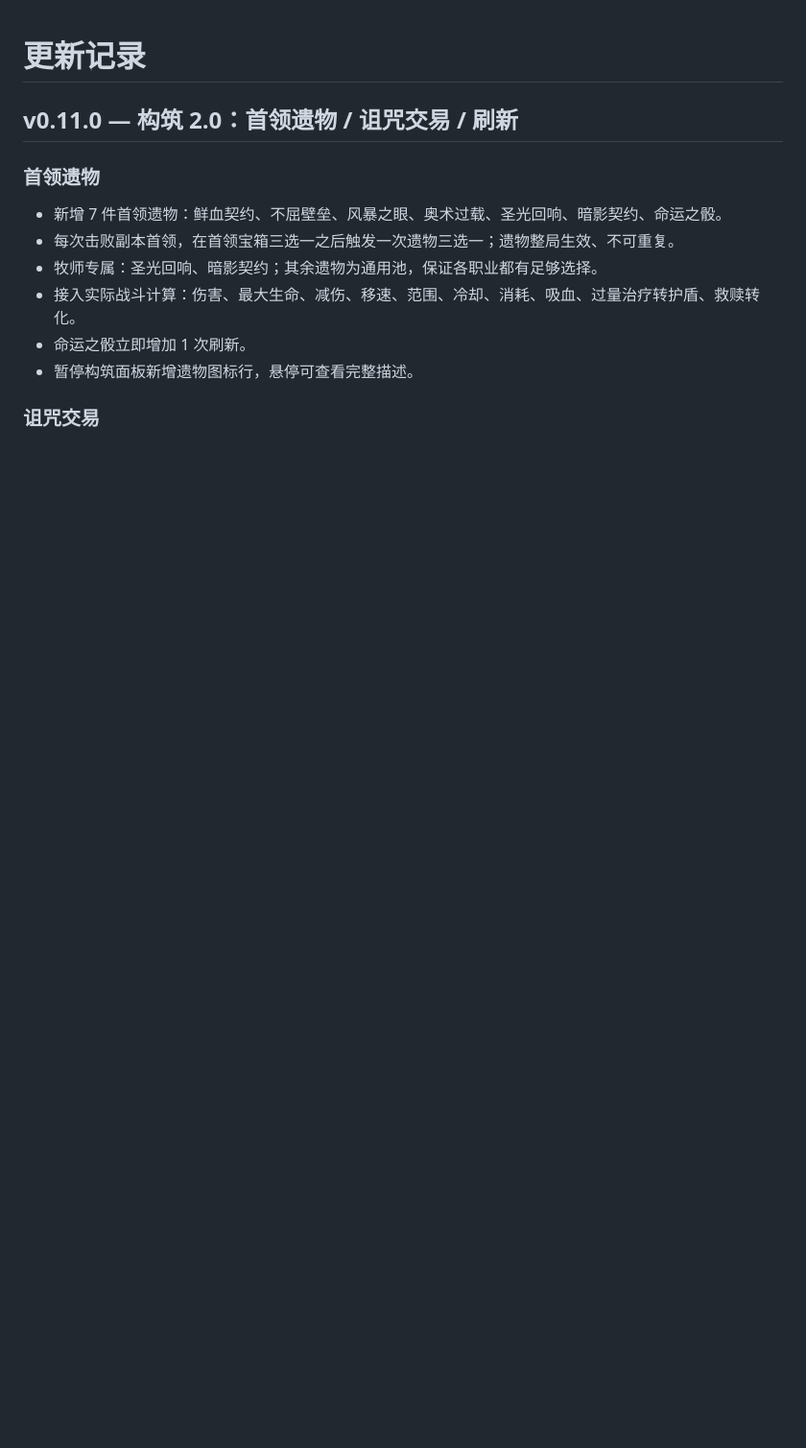
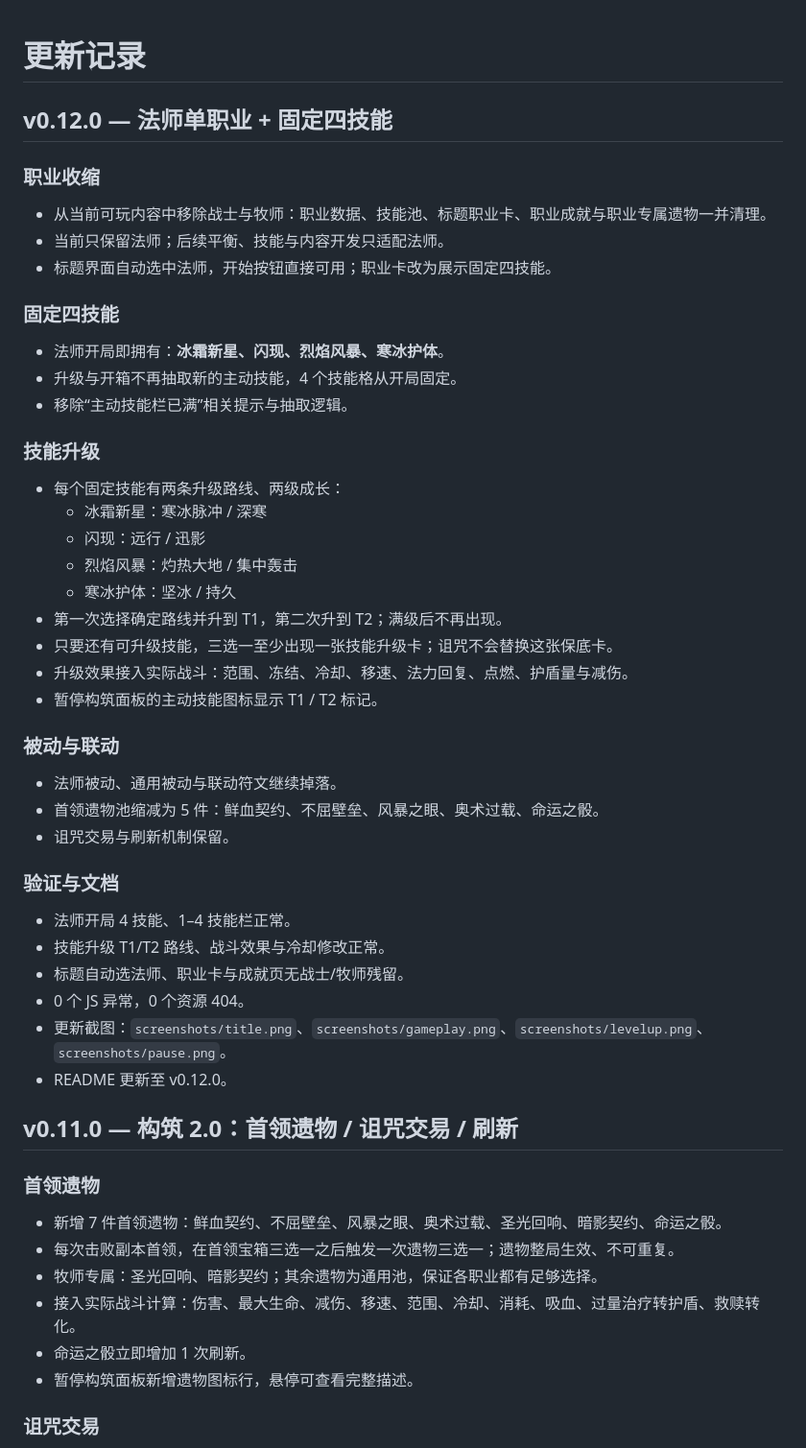
Before and after one commit to zsgwsjj/jj_wow_game, a Markdown page: CHANGELOG.md, the part around the change. Shown: that part at 96% size. GitHub-like rendering; blank space fills up the shorter version.

```diff
--- a/CHANGELOG.md
+++ b/CHANGELOG.md
@@ -1,4 +1,45 @@
 # 更新记录
+
+## v0.12.0 — 法师单职业 + 固定四技能
+
+### 职业收缩
+
+- 从当前可玩内容中移除战士与牧师：职业数据、技能池、标题职业卡、职业成就与职业专属遗物一并清理。
+- 当前只保留法师；后续平衡、技能与内容开发只适配法师。
+- 标题界面自动选中法师，开始按钮直接可用；职业卡改为展示固定四技能。
+
+### 固定四技能
+
+- 法师开局即拥有：**冰霜新星、闪现、烈焰风暴、寒冰护体**。
+- 升级与开箱不再抽取新的主动技能，4 个技能格从开局固定。
+- 移除“主动技能栏已满”相关提示与抽取逻辑。
+
+### 技能升级
+
+- 每个固定技能有两条升级路线、两级成长：
+  - 冰霜新星：寒冰脉冲 / 深寒
+  - 闪现：远行 / 迅影
+  - 烈焰风暴：灼热大地 / 集中轰击
+  - 寒冰护体：坚冰 / 持久
+- 第一次选择确定路线并升到 T1，第二次升到 T2；满级后不再出现。
+- 只要还有可升级技能，三选一至少出现一张技能升级卡；诅咒不会替换这张保底卡。
+- 升级效果接入实际战斗：范围、冻结、冷却、移速、法力回复、点燃、护盾量与减伤。
+- 暂停构筑面板的主动技能图标显示 T1 / T2 标记。
+
+### 被动与联动
+
+- 法师被动、通用被动与联动符文继续掉落。
+- 首领遗物池缩减为 5 件：鲜血契约、不屈壁垒、风暴之眼、奥术过载、命运之骰。
+- 诅咒交易与刷新机制保留。
+
+### 验证与文档
+
+- 法师开局 4 技能、1–4 技能栏正常。
+- 技能升级 T1/T2 路线、战斗效果与冷却修改正常。
+- 标题自动选法师、职业卡与成就页无战士/牧师残留。
+- 0 个 JS 异常，0 个资源 404。
+- 更新截图：`screenshots/title.png`、`screenshots/gameplay.png`、`screenshots/levelup.png`、`screenshots/pause.png`。
+- README 更新至 v0.12.0。
 
 ## v0.11.0 — 构筑 2.0：首领遗物 / 诅咒交易 / 刷新
 
```
Also changed, not shown: README.md (+44 -40 lines), screenshots/gameplay.png, screenshots/levelup.png, screenshots/pause.png, screenshots/title.png, 9 other files.
